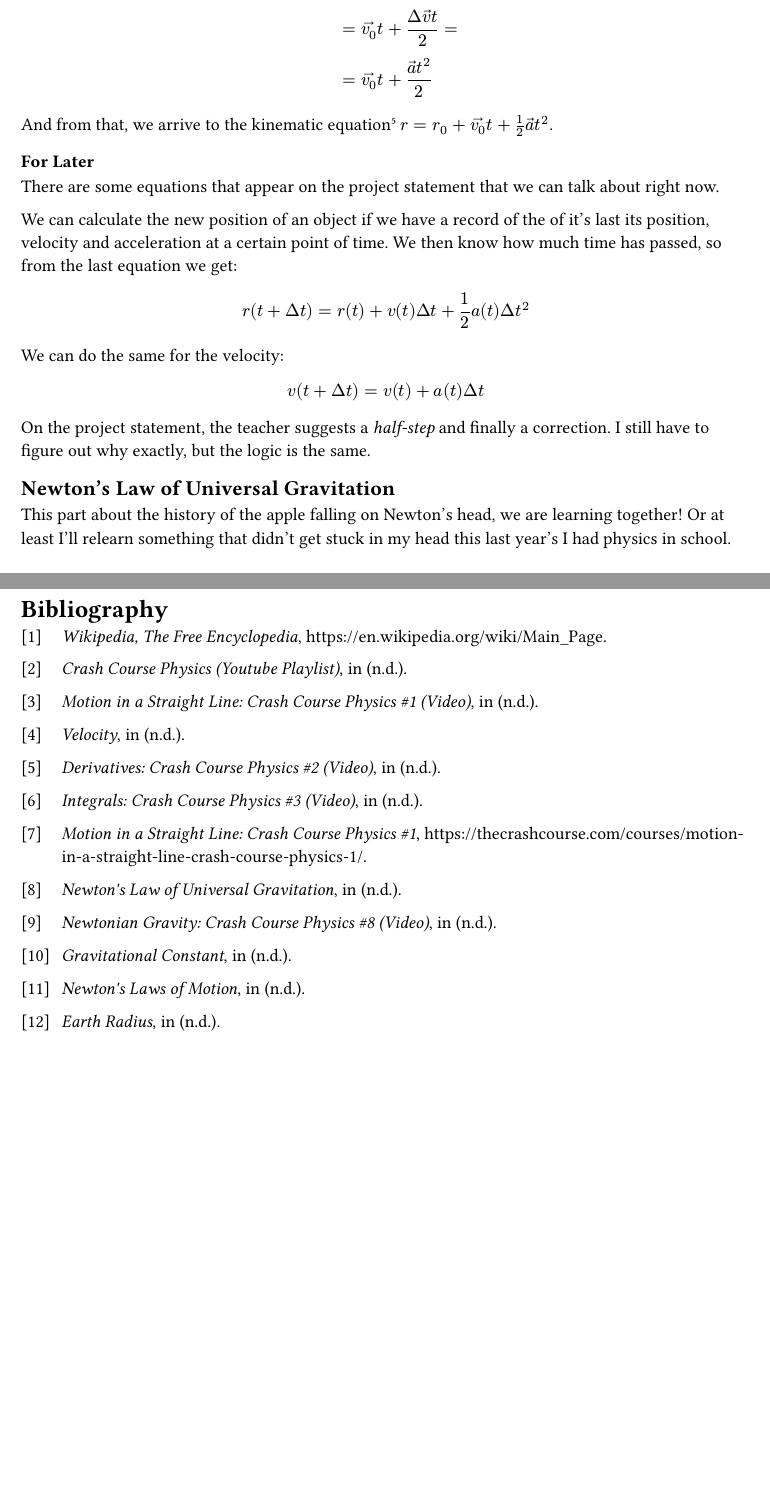
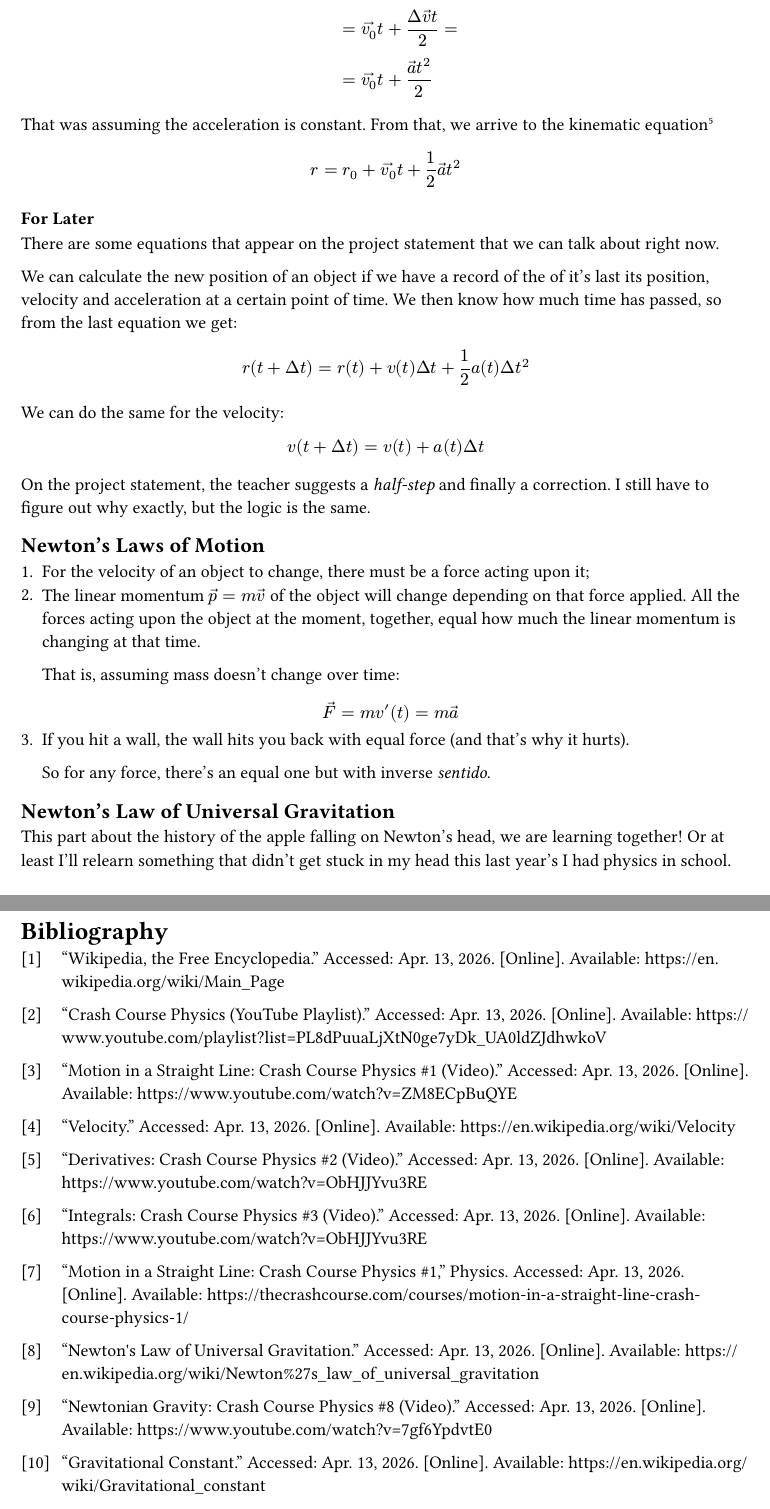
Before and after one commit to Marado-Programmer/nbodysim, a Typst document (docs/report.typ): two parts of pages 3 and 6 of 6 before the commit and two parts of pages 3 and 7 of 7 after it, joined at a grey line, cut so that both start at the same text, the shorter picture padded with empty space. The pictures show the PDF file docs/report.pdf that the author committed with the source.

Commit message:
docs: laws of motion
Signed-off-by: João Augusto Costa Branco Marado Torres <torres.dev@disroot.org>

```diff
--- a/docs/report.typ
+++ b/docs/report.typ
@@ -35 +35,5 @@ velocity $v$ for $t$ units of time.
 
+The average velocity is $macron(v) = frac(
+  Delta r, Delta
+  t
+)$.#footnote[@wikipedia_velocity] When we close that time window to a
@@ -41,35 +41,44 @@ certain point of time, we tend to get the velocity at that point of
 time.#footnote[@yt_derivatives_video] The velocity at given time $t$
 (instantaneous velocity) is represented as:
 
-$ v(t) &= lim_(Delta t -> 0) frac(Delta r, Delta t) = \
-    &= lim_(Delta t -> 0) frac(r(t + Delta t) - r(t), Delta t) = \
-    &= frac(d r, d t) = r'(t) $
+$
+  v(t) & = lim_(Delta t -> 0) frac(Delta r, Delta t) = \
+       & = lim_(Delta t -> 0) frac(r(t + Delta t) - r(t), Delta t) = \
+       & = frac(d r, d t) = r'(t)
+$
 
 Velocity changes position over time, and acceleration changes velocity over
 time.
 
 So something similar happens to calculate the acceleration $a$:
 
-$ a(t) &= lim_(Delta t -> 0) frac(Delta v, Delta t) = \
-    &= frac(d v, d t) = v'(t) = \
-    &= frac(d^2 r, d t^2) = r''(t) $
+$
+  a(t) & = lim_(Delta t -> 0) frac(Delta v, Delta t) = \
+       & = frac(d v, d t) = v'(t) = \
+       & = frac(d^2 r, d t^2) = r''(t)
+$
 
 Because we don't like in a unidimensional world, $v$ and $a$ are represented
 in vectors:
 
-$ arrow(a) = frac(Delta arrow(v), t) &<=> arrow(a) t = Delta arrow(v) <=> \
-    &<=> arrow(v) = arrow(v_0) + arrow(a) t $
+$
+  arrow(a) = frac(Delta arrow(v), t) & <=> arrow(a) t = Delta arrow(v) <=> \
+                                     & <=> arrow(v) = arrow(v_0) + arrow(a) t
+$
 
 We can also use integrals to arrive to some common
 equations:#footnote[@yt_integrals_video]
 
-$ arrow(Delta r) &= integral^t_t_0 arrow(v) d t = \
-    &= arrow(v_0) t + frac(Delta arrow(v) t, 2) = \
-    &= arrow(v_0) t + frac(arrow(a) t^2, 2) $
+$
+  arrow(Delta r) & = integral^t_t_0 arrow(v) d t = \
+                 & = arrow(v_0) t + frac(Delta arrow(v) t, 2) = \
+                 & = arrow(v_0) t + frac(arrow(a) t^2, 2)
+$
 
-And from that, we arrive to the kinematic
-equation#footnote[@crashcourse_motion] $r &= r_0 + arrow(v_0) t + frac(1, 2)
-arrow(a) t^2$.
+That was assuming the acceleration is constant. From that, we arrive to the
+kinematic equation#footnote[@crashcourse_motion]
+
+$ r & = r_0 + arrow(v_0) t + frac(1, 2) arrow(a) t^2 $
 
 === For Later
 
@@ -88,6 +97,22 @@ $ v(t + Delta t) = v(t) + a(t) Delta t $
 
 On the project statement, the teacher suggests a _half-step_ and finally a
 correction. I still have to figure out why exactly, but the logic is the same.
+
+== Newton's Laws of Motion
+
++ For the velocity of an object to change, there must be a force acting upon
+  it;
++ The linear momentum $arrow(p) = m arrow(v)$ of the object will change
+  depending on that force applied. All the forces acting upon the object at the
+  moment, together, equal how much the linear momentum is changing at that time.
+
+  That is, assuming mass doesn't change over time:
+
+  $ arrow(F) = m v'(t) = m arrow(a) $
++ If you hit a wall, the wall hits you back with equal force (and that's why it
+  hurts).
+
+  So for any force, there's an equal one but with inverse _sentido_.
 
 == Newton's Law of Universal Gravitation
 
```
Also changed, not shown: docs/report.pdf, docs/report.typ (30 more changed lines).
